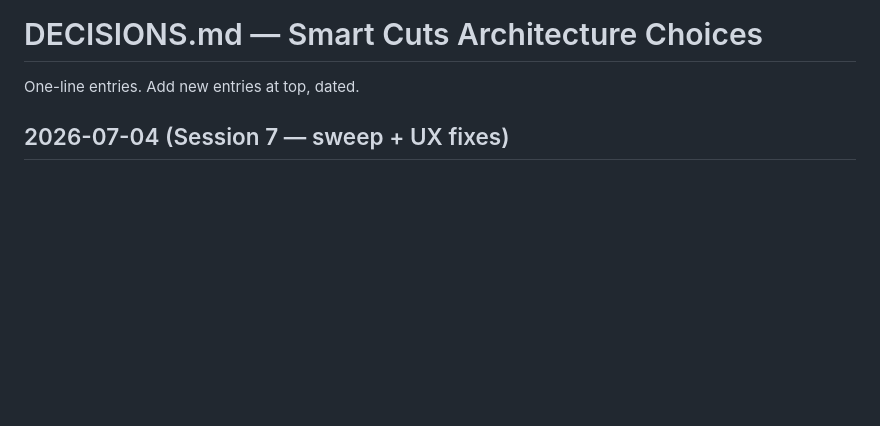
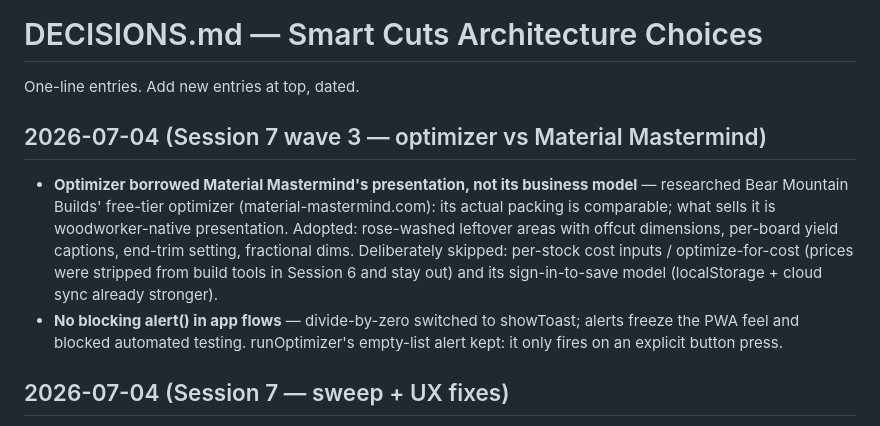
Before and after one commit to michael-VDAM/smart-cuts, a Markdown page: DECISIONS.md, the part around the change. Drawn GitHub-style; blank space fills up the shorter version.

Commit message:
Docs: Session 7 wave 3 wrap + feature-research notes
Co-Authored-By: Claude Fable 5 <noreply@anthropic.com>

```diff
--- a/DECISIONS.md
+++ b/DECISIONS.md
@@ -1,6 +1,10 @@
 # DECISIONS.md — Smart Cuts Architecture Choices
 
 One-line entries. Add new entries at top, dated.
+
+## 2026-07-04 (Session 7 wave 3 — optimizer vs Material Mastermind)
+- **Optimizer borrowed Material Mastermind's presentation, not its business model** — researched Bear Mountain Builds' free-tier optimizer (material-mastermind.com): its actual packing is comparable; what sells it is woodworker-native presentation. Adopted: rose-washed leftover areas with offcut dimensions, per-board yield captions, end-trim setting, fractional dims. Deliberately skipped: per-stock cost inputs / optimize-for-cost (prices were stripped from build tools in Session 6 and stay out) and its sign-in-to-save model (localStorage + cloud sync already stronger).
+- **No blocking alert() in app flows** — divide-by-zero switched to showToast; alerts freeze the PWA feel and blocked automated testing. runOptimizer's empty-list alert kept: it only fires on an explicit button press.
 
 ## 2026-07-04 (Session 7 — sweep + UX fixes)
 - **Calculator keypad enters plain unit-numbers, not a separate "count" type** — typed digits are treated as inches (or mm in metric) and commit as an operand on the next operator/equals. Dividing 30" by 3 just works because division is unit-agnostic; a separate dimensionless-number concept would complicate the model for zero user benefit. The 🎡 drum stays for fractional-inch entry.
```
Also changed, not shown: PROGRESS.md (+4 -0 lines).
